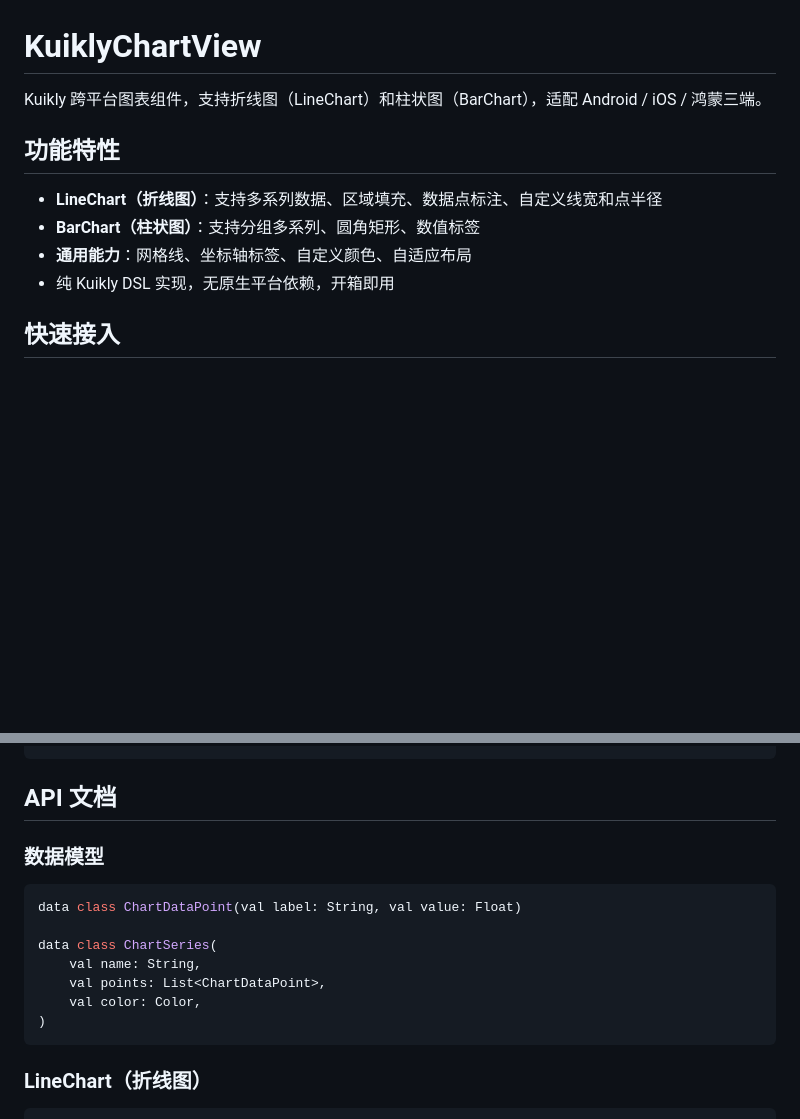
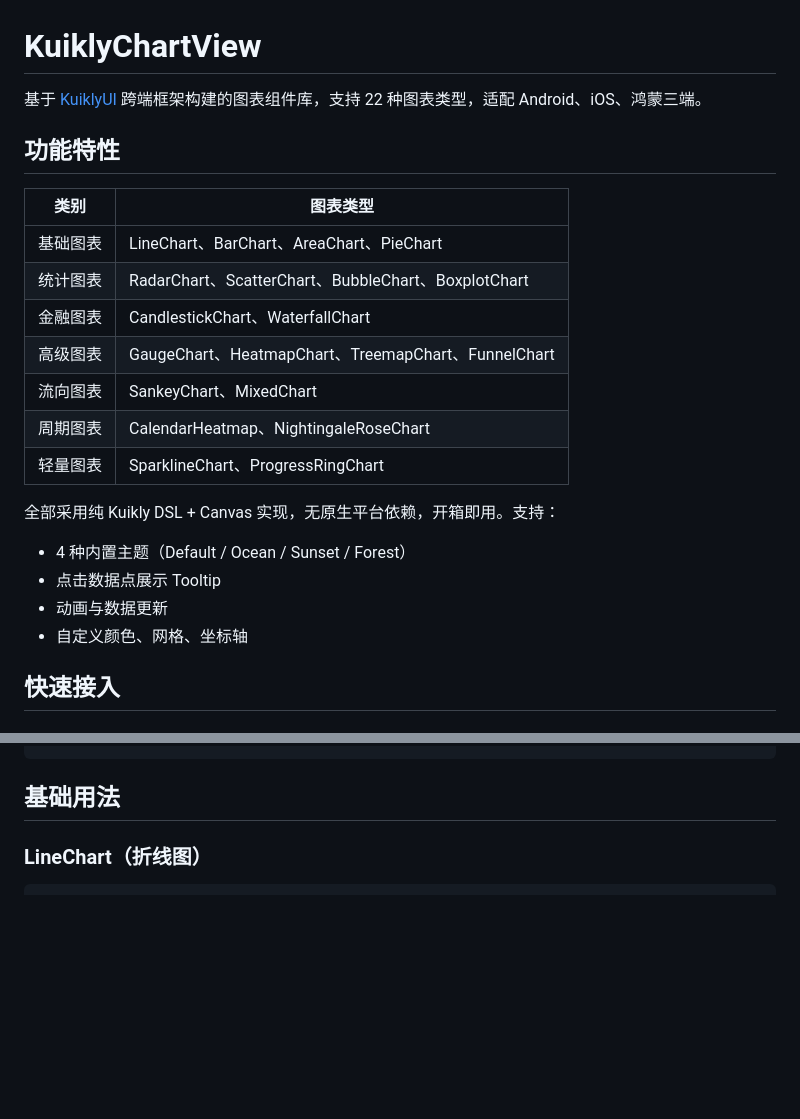
Before and after one commit to Lfan-ke/KuiklyChartView, a Markdown page: README.md, 2 parts joined by grey strips. GitHub-like rendering; blank space fills up the shorter version.

````diff
--- a/README.md
+++ b/README.md
@@ -1,13 +1,24 @@
 # KuiklyChartView
 
-Kuikly 跨平台图表组件，支持折线图（LineChart）和柱状图（BarChart），适配 Android / iOS / 鸿蒙三端。
+基于 [KuiklyUI](https://github.com/Tencent-TDS/KuiklyUI) 跨端框架构建的图表组件库，支持 22 种图表类型，适配 Android、iOS、鸿蒙三端。
 
 ## 功能特性
 
-- **LineChart（折线图）**：支持多系列数据、区域填充、数据点标注、自定义线宽和点半径
-- **BarChart（柱状图）**：支持分组多系列、圆角矩形、数值标签
-- **通用能力**：网格线、坐标轴标签、自定义颜色、自适应布局
-- 纯 Kuikly DSL 实现，无原生平台依赖，开箱即用
+| 类别 | 图表类型 |
+|------|----------|
+| 基础图表 | LineChart、BarChart、AreaChart、PieChart |
+| 统计图表 | RadarChart、ScatterChart、BubbleChart、BoxplotChart |
+| 金融图表 | CandlestickChart、WaterfallChart |
+| 高级图表 | GaugeChart、HeatmapChart、TreemapChart、FunnelChart |
+| 流向图表 | SankeyChart、MixedChart |
+| 周期图表 | CalendarHeatmap、NightingaleRoseChart |
+| 轻量图表 | SparklineChart、ProgressRingChart |
+
+全部采用纯 Kuikly DSL + Canvas 实现，无原生平台依赖，开箱即用。支持：
+- 4 种内置主题（Default / Ocean / Sunset / Forest）
+- 点击数据点展示 Tooltip
+- 动画与数据更新
+- 自定义颜色、网格、坐标轴
 
 ## 快速接入
 
@@ -37,19 +48,7 @@ kotlin {
 }
 ```
 
-## API 文档
-
-### 数据模型
-
-```kotlin
-data class ChartDataPoint(val label: String, val value: Float)
-
-data class ChartSeries(
-    val name: String,
-    val points: List<ChartDataPoint>,
-    val color: Color,
-)
-```
+## 基础用法
 
 ### LineChart（折线图）
 
````
Also changed, not shown: other parts of README.md (+29 -23 lines).
